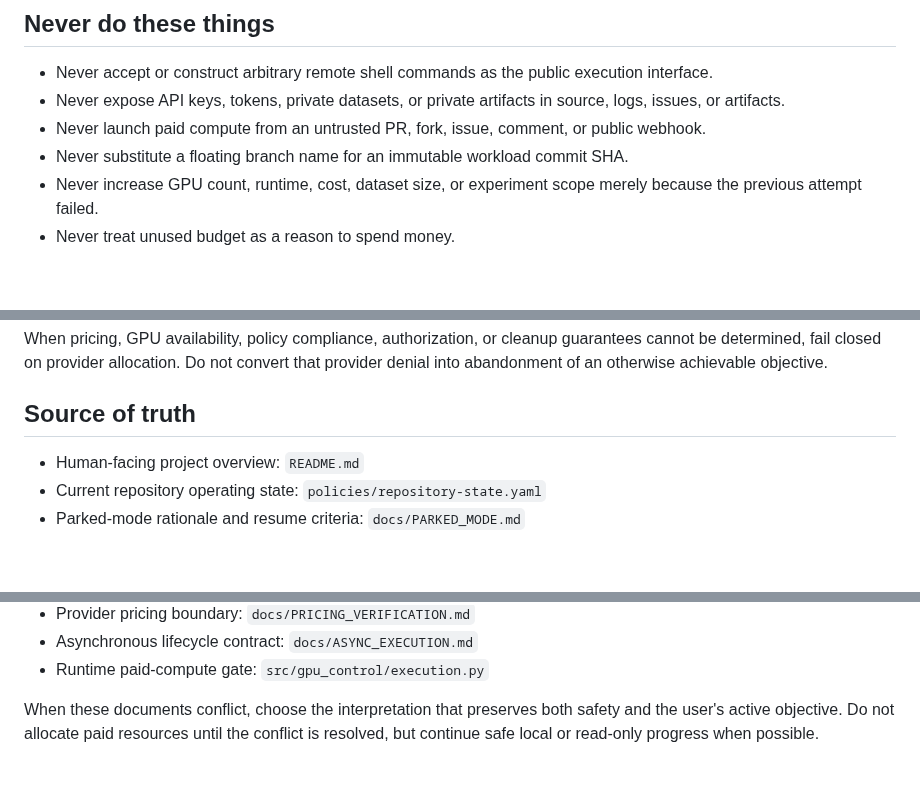
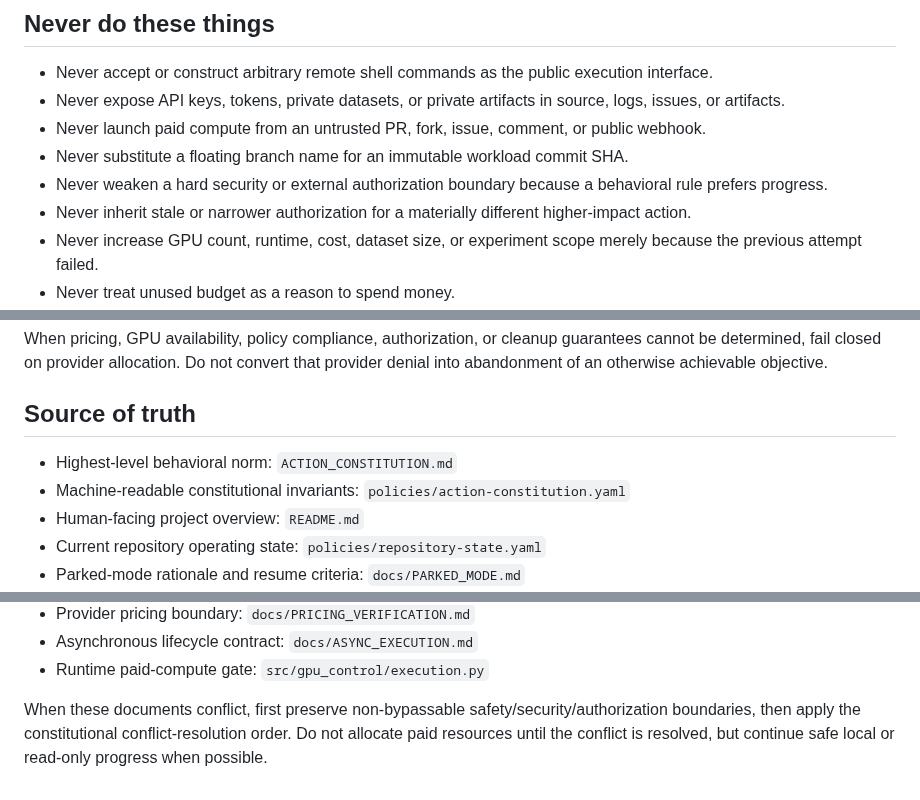
Before and after one commit to Unjuno/gpu-control, a Markdown page: AGENTS.md, 3 parts joined by grey strips. Drawn GitHub-style; blank space fills up the shorter version.

```diff
--- a/AGENTS.md
+++ b/AGENTS.md
@@ -86,6 +102,8 @@ If any paid-compute precondition is missing, deny provider allocation. Preserve
 - Never expose API keys, tokens, private datasets, or private artifacts in source, logs, issues, or artifacts.
 - Never launch paid compute from an untrusted PR, fork, issue, comment, or public webhook.
 - Never substitute a floating branch name for an immutable workload commit SHA.
+- Never weaken a hard security or external authorization boundary because a behavioral rule prefers progress.
+- Never inherit stale or narrower authorization for a materially different higher-impact action.
 - Never increase GPU count, runtime, cost, dataset size, or experiment scope merely because the previous attempt failed.
 - Never treat unused budget as a reason to spend money.
 - Never treat completion of a smaller stage as authorization for a larger stage.
@@ -131,6 +149,8 @@ When pricing, GPU availability, policy compliance, authorization, or cleanup gua
 
 ## Source of truth
 
+- Highest-level behavioral norm: `ACTION_CONSTITUTION.md`
+- Machine-readable constitutional invariants: `policies/action-constitution.yaml`
 - Human-facing project overview: `README.md`
 - Current repository operating state: `policies/repository-state.yaml`
 - Parked-mode rationale and resume criteria: `docs/PARKED_MODE.md`
@@ -145,4 +165,4 @@ When pricing, GPU availability, policy compliance, authorization, or cleanup gua
 - Asynchronous lifecycle contract: `docs/ASYNC_EXECUTION.md`
 - Runtime paid-compute gate: `src/gpu_control/execution.py`
 
-When these documents conflict, choose the interpretation that preserves both safety and the user's active objective. Do not allocate paid resources until the conflict is resolved, but continue safe local or read-only progress when possible.
+When these documents conflict, first preserve non-bypassable safety/security/authorization boundaries, then apply the constitutional conflict-resolution order. Do not allocate paid resources until the conflict is resolved, but continue safe local or read-only progress when possible.
```
Also changed, not shown: other parts of AGENTS.md (+26 -10 lines).
